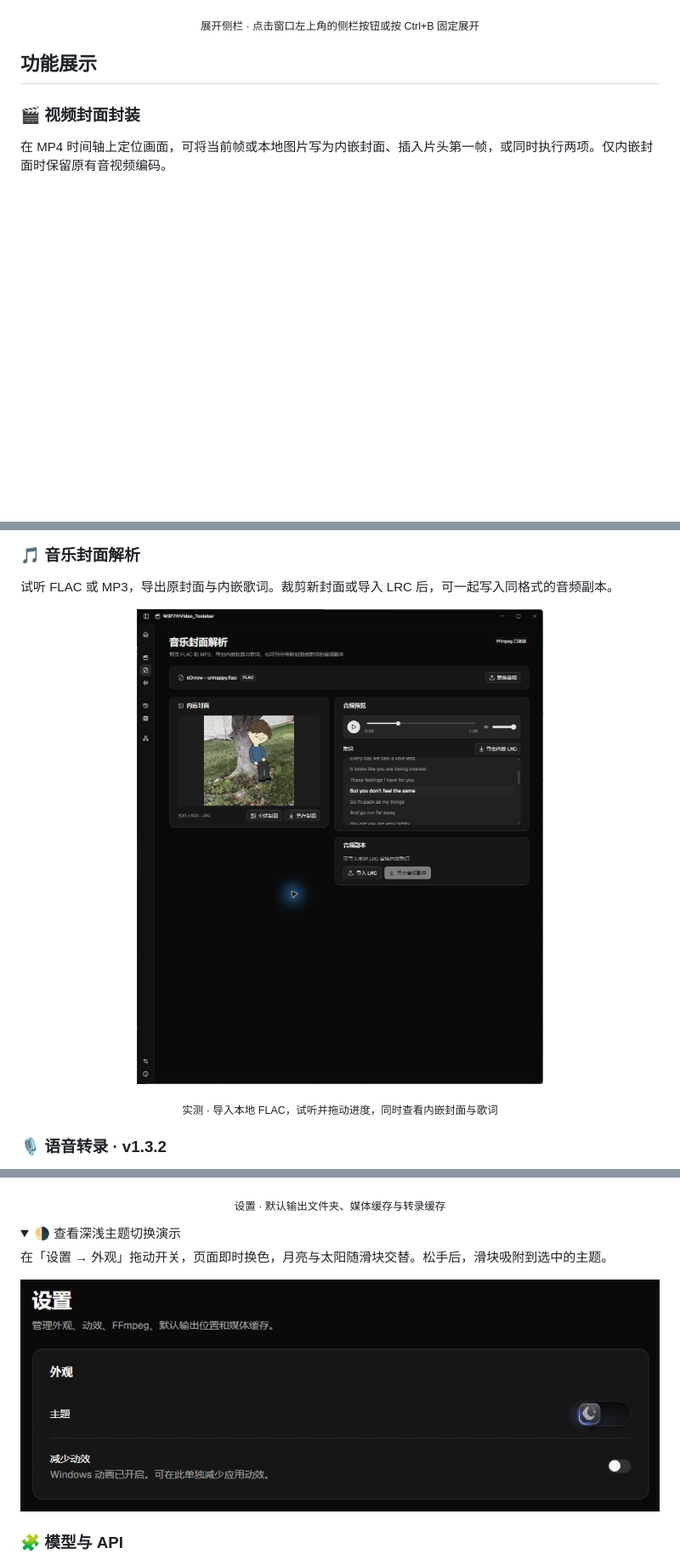
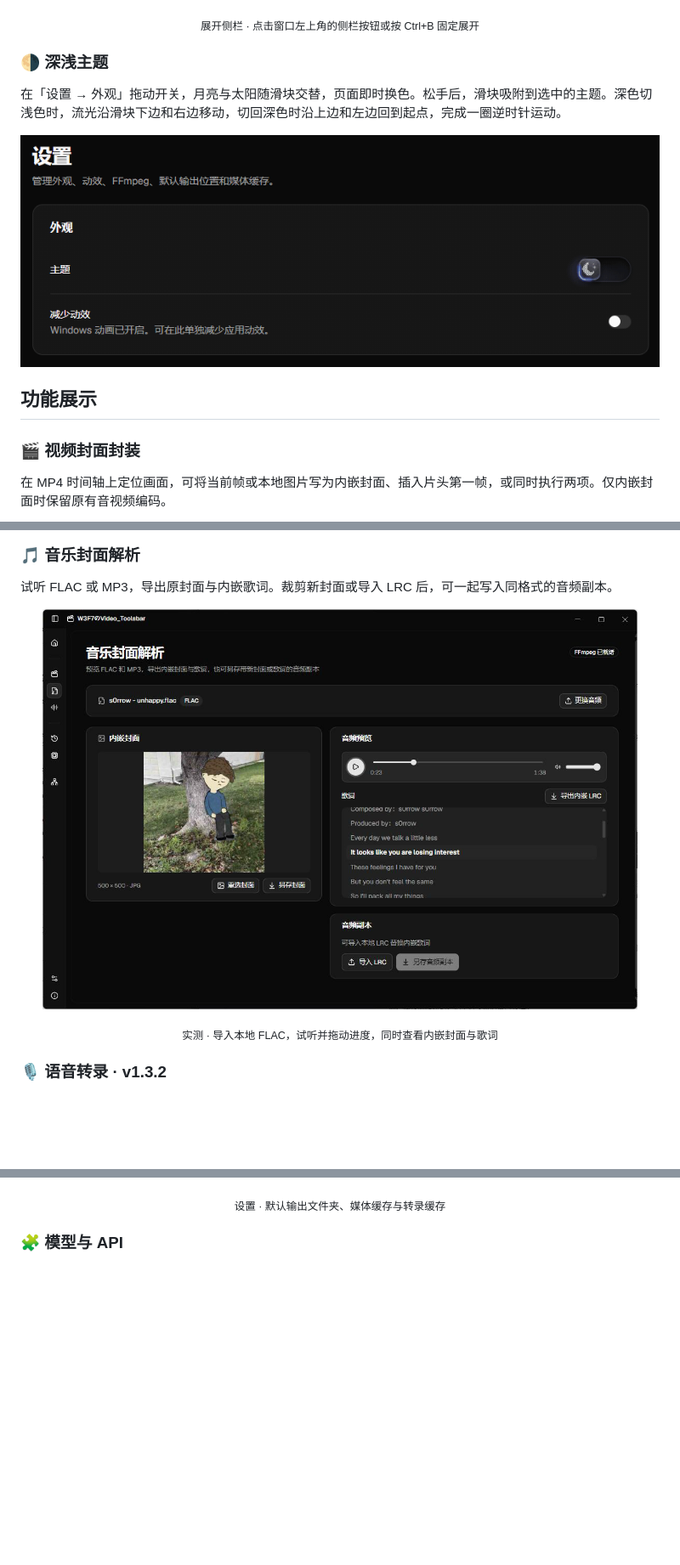
Before and after one commit to PowerT-0704/W3F7-Video-Toolsbar, a Markdown page: README.md, 3 parts joined by grey strips. Shown at 85% size. Drawn GitHub-style; pictures changed too: docs/readme/music-cover.png; folded sections open; blank space fills up the shorter version.

Commit message:
Restore theme demo and compact music screenshot

```diff
--- a/README.md
+++ b/README.md
@@ -40,6 +40,12 @@
 
 <p align="center"><sub>展开侧栏 · 点击窗口左上角的侧栏按钮或按 Ctrl+B 固定展开</sub></p>
 
+### 🌗 深浅主题
+
+在「设置 → 外观」拖动开关，月亮与太阳随滑块交替，页面即时换色。松手后，滑块吸附到选中的主题。深色切浅色时，流光沿滑块下边和右边移动，切回深色时沿上边和左边回到起点，完成一圈逆时针运动。
+
+<p align="center"><img src="docs/readme/theme-toggle.gif" width="900" alt="在设置中把主题开关从深色拖到浅色，再拖回深色。滑块上的月亮和太阳交替出现，边缘流光逆时针绕一圈"></p>
+
 ## 功能展示
 
 ### 🎬 视频封面封装
@@ -54,7 +60,7 @@
 
 试听 FLAC 或 MP3，导出原封面与内嵌歌词。裁剪新封面或导入 LRC 后，可一起写入同格式的音频副本。
 
-<p align="center"><img src="docs/readme/music-cover.png" width="900" alt="音乐封面解析实拍，显示 s0rrow 的 unhappy FLAC、500 × 500 内嵌封面、暂停进度和内嵌歌词"></p>
+<p align="center"><img src="docs/readme/music-cover.png" width="700" alt="音乐封面解析实拍，显示 s0rrow 的 unhappy FLAC、500 × 500 内嵌封面、暂停进度和内嵌歌词"></p>
 
 <p align="center"><sub>实测 · 导入本地 FLAC，试听并拖动进度，同时查看内嵌封面与歌词</sub></p>
 
@@ -84,15 +90,6 @@
 <p align="center"><img src="docs/readme/settings-storage.png" width="900" alt="设置页下半部分实拍，显示默认输出文件夹、媒体缓存和转录缓存"></p>
 
 <p align="center"><sub>设置 · 默认输出文件夹、媒体缓存与转录缓存</sub></p>
-
-</details>
-
-<details>
-<summary>🌗 查看深浅主题切换演示</summary>
-
-在「设置 → 外观」拖动开关，页面即时换色，月亮与太阳随滑块交替。松手后，滑块吸附到选中的主题。
-
-<p align="center"><img src="docs/readme/theme-toggle.gif" width="900" alt="在设置中把主题从深色拖到浅色再切回，滑块图标随主题切换"></p>
 
 </details>
 
```
